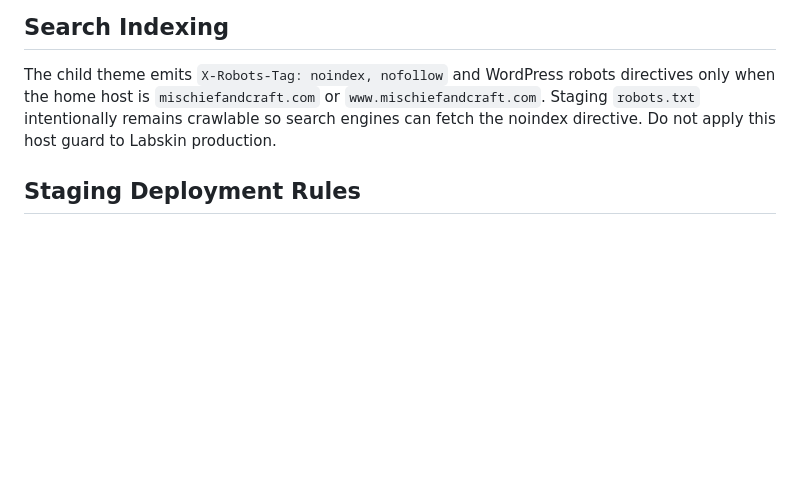
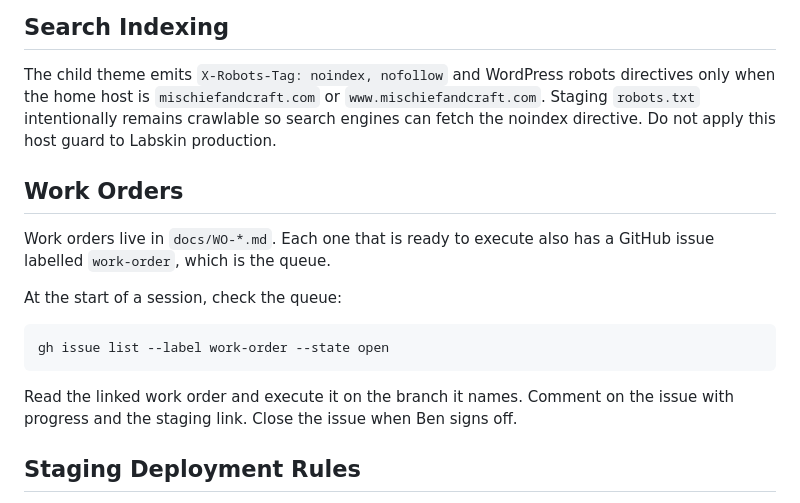
Before and after one commit to benmawhinney/LabSkin-footer, a Markdown page: README.md, the part around the change. GitHub-like rendering; blank space fills up the shorter version.

Commit message:
Document the work-order issue queue
Co-Authored-By: Claude Opus 5.5 <noreply@anthropic.com>
Claude-Session: https://claude.ai/code/session_01Fy6R3qNovEybC9BirhsHNY

````diff
--- a/README.md
+++ b/README.md
@@ -78,6 +78,18 @@ sudo LABSKIN_WEBP_APPLY=1 LABSKIN_WEBP_BACKUP=/home/ubuntu/homepage-webp-rollbac
 
 The child theme emits `X-Robots-Tag: noindex, nofollow` and WordPress robots directives only when the home host is `mischiefandcraft.com` or `www.mischiefandcraft.com`. Staging `robots.txt` intentionally remains crawlable so search engines can fetch the noindex directive. Do not apply this host guard to Labskin production.
 
+## Work Orders
+
+Work orders live in `docs/WO-*.md`. Each one that is ready to execute also has a GitHub issue labelled `work-order`, which is the queue.
+
+At the start of a session, check the queue:
+
+```sh
+gh issue list --label work-order --state open
+```
+
+Read the linked work order and execute it on the branch it names. Comment on the issue with progress and the staging link. Close the issue when Ben signs off.
+
 ## Staging Deployment Rules
 
 - Use one verified Lightsail snapshot at the beginning of a deployment work session; use unique per-file backups for subsequent iterations in that session.
````
